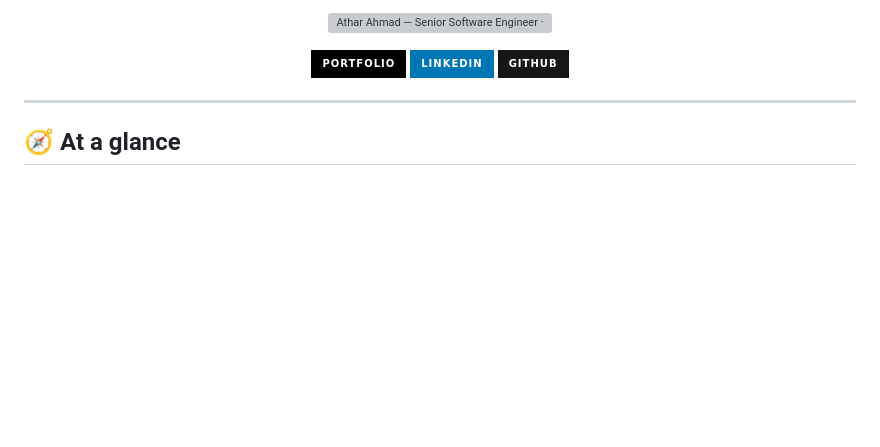
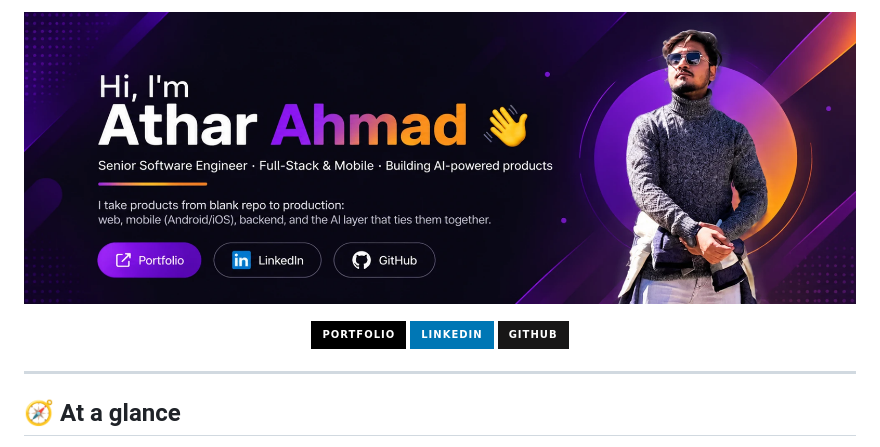
Before and after one commit to Athar9909/Athar9909, a Markdown page: README.md, the part around the change. GitHub-like rendering; pictures changed too: assets/banner.png (added); badges without logos; blank space fills up the shorter version; grey boxes are pictures that could not be loaded.

Commit message:
Add profile banner image to main
Co-Authored-By: Claude Opus 5.5 <noreply@anthropic.com>
Claude-Session: https://claude.ai/code/session_01CrjGfiPaXhSH3BYuESu95n

```diff
--- a/README.md
+++ b/README.md
@@ -1,6 +1,6 @@
 <div align="center">
 
-<a href="https://atharggg.netlify.app/"><img src="./assets/banner.webp" alt="Athar Ahmad — Senior Software Engineer · Full-Stack & Mobile · Building AI-powered products" width="100%" /></a>
+<a href="https://atharggg.netlify.app/"><img src="assets/banner.png" alt="Athar Ahmad — Senior Software Engineer · Full-Stack & Mobile · Building AI-powered products" width="100%" /></a>
 
 [![Portfolio](https://img.shields.io/badge/Portfolio-000?style=for-the-badge&logo=netlify&logoColor=white)](https://atharggg.netlify.app/)
 [![LinkedIn](https://img.shields.io/badge/LinkedIn-0077B5?style=for-the-badge&logo=linkedin&logoColor=white)](https://www.linkedin.com/in/athar-ahmad-5658611b7/)
```
